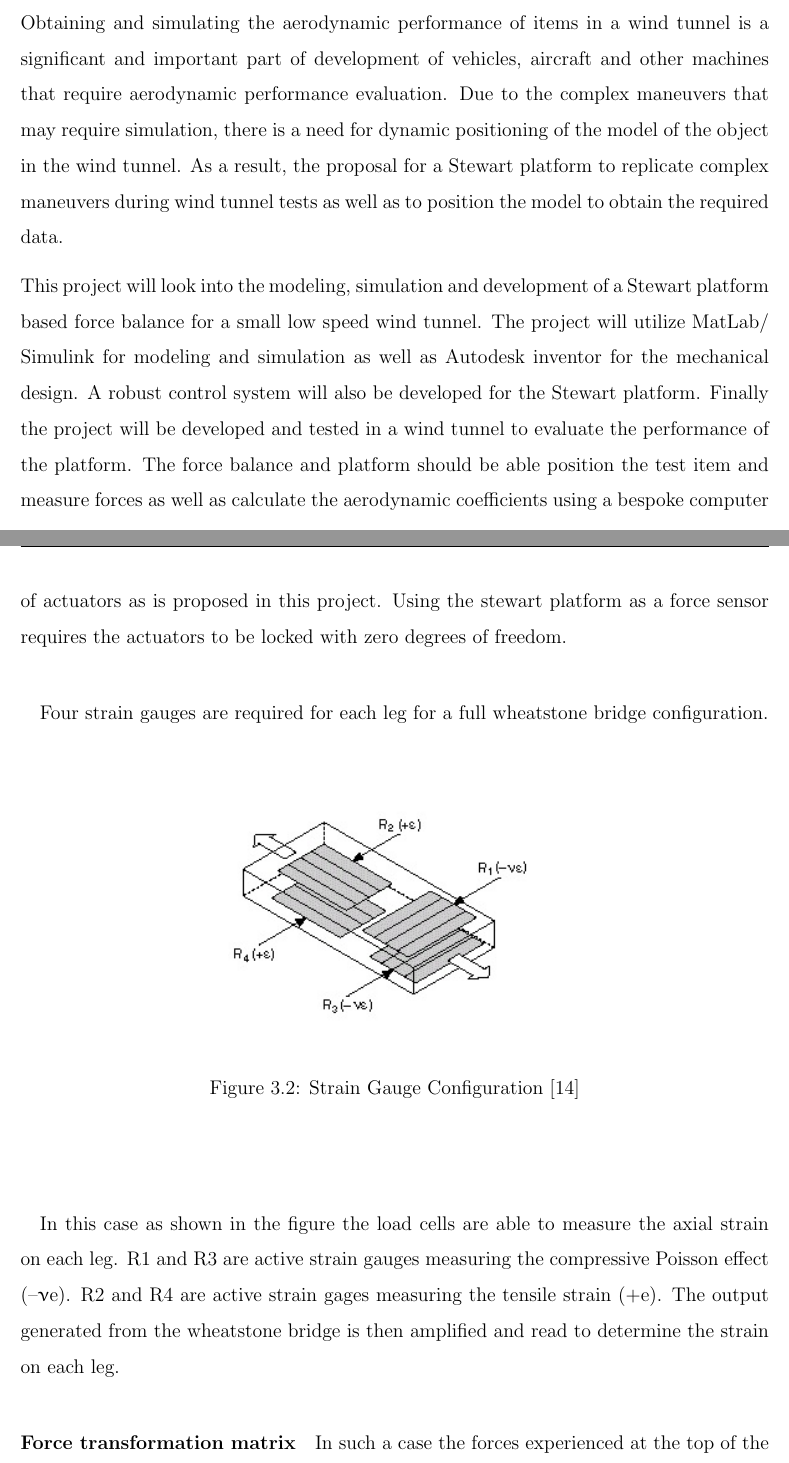
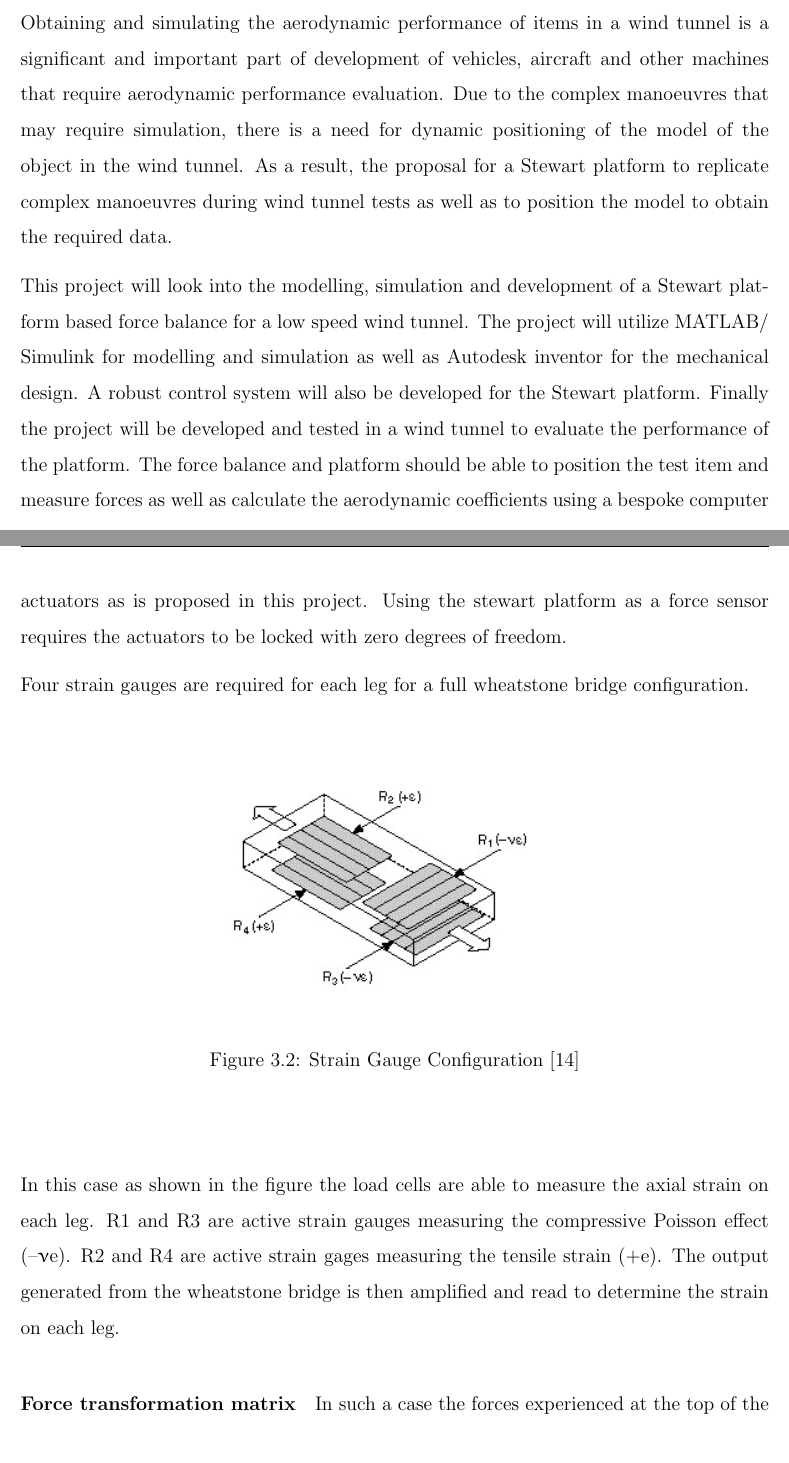
Before and after one commit to SammyOina/stewart-platform, a LaTeX document (Main_file.tex, which reads Files/Abstract.tex, Files/Chapter3.tex): two parts of pages 7 and 25 of 31, joined at a grey line, cut so that both start at the same text. Compiled offline with pdfLaTeX.

```diff
--- a/Files/Abstract.tex
+++ b/Files/Abstract.tex
@@ -4,15 +4,15 @@
 \label{sec:Abstract}
 Obtaining and simulating the aerodynamic performance of items in a wind tunnel is a
 significant and important part of development of vehicles, aircraft and other machines
-that require aerodynamic performance evaluation. Due to the complex maneuvers
+that require aerodynamic performance evaluation. Due to the complex manoeuvres
 that may require simulation, there is a need for dynamic positioning of the model of the object in the wind tunnel. As a result, the proposal for a Stewart platform to
-replicate complex maneuvers during wind tunnel tests as well as to position the model to
+replicate complex manoeuvres during wind tunnel tests as well as to position the model to
 obtain the required data.
 
-This project will look into the modeling, simulation and development of a Stewart
-platform based force balance for a small low speed wind tunnel. The project will utilize
-MatLab/ Simulink for modeling and simulation as well as Autodesk inventor for the mechanical
+This project will look into the modelling, simulation and development of a Stewart
+platform based force balance for a low speed wind tunnel. The project will utilize
+MATLAB/ Simulink for modelling and simulation as well as Autodesk inventor for the mechanical
 design. A robust control system will also be developed for the Stewart platform.
 Finally the project will be developed and tested in a wind tunnel to evaluate the performance
-of the platform. The force balance and platform should be able position the test
+of the platform. The force balance and platform should be able to position the test
 item and measure forces as well as calculate the aerodynamic coefficients using a bespoke computer program.
--- a/Files/Chapter3.tex
+++ b/Files/Chapter3.tex
@@ -101,7 +102,7 @@
 		\caption{Strain Gauge Configuration \cite{noauthor_measuring_nodate}}
 	\end{figure}
 \end{center}
-\paragraph{}In this case as shown in the figure the load cells are able to measure the axial strain on each leg. R1 and R3 are active strain gauges measuring the compressive Poisson effect (–νe). R2 and R4 are active strain gages measuring the tensile strain (+e). The output generated from the wheatstone bridge is then amplified and read to determine the strain on each leg.
+In this case as shown in the figure the load cells are able to measure the axial strain on each leg. R1 and R3 are active strain gauges measuring the compressive Poisson effect (–νe). R2 and R4 are active strain gages measuring the tensile strain (+e). The output generated from the wheatstone bridge is then amplified and read to determine the strain on each leg.
+
 \paragraph{Force transformation matrix}
 In such a case the forces experienced at the top of the platform are distributed between the 6 legs and as result, a force transformation matrix is required to resolve the forces apllied on each axis as measured by each load cell on each leg.
-\paragraph{} If the platform is acted upon by an external wrench {$\vec{F}_e, \vec{M}_e$}, for static equilibrium of the body, the external wrench is statically balanced by the six leg forces of the stewart platform. Representing the unit vector $\hat{I}_i$ along the i-th leg with respect to B, the leg force is given  by $\hat{I}_if_i$. Considering the force equilibrium of the platform along  three mutually perpendicular directions in B(XYZ), the following force equations can be obtained:
```
Also changed, not shown: Files/Chapter3.tex (38 more changed lines).
